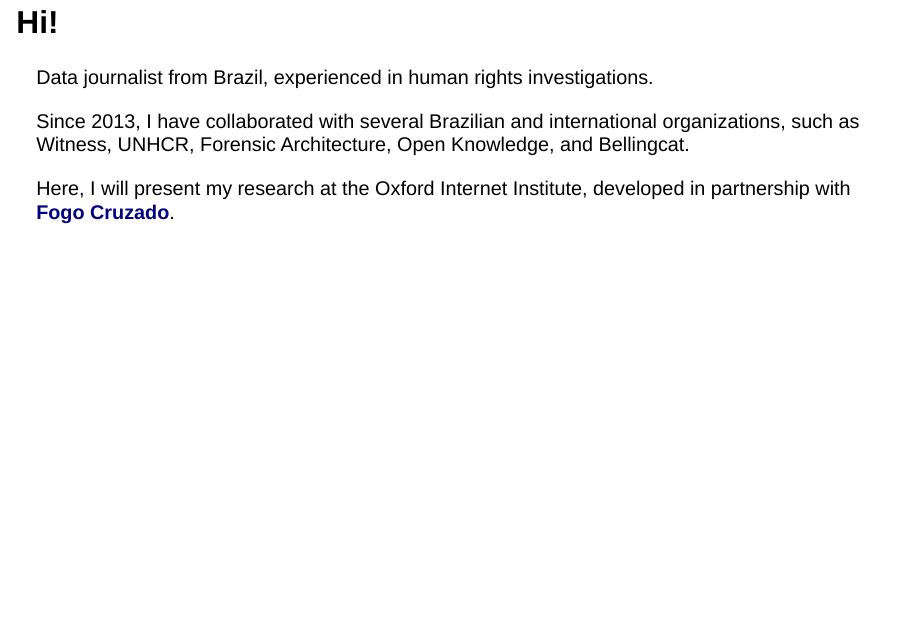
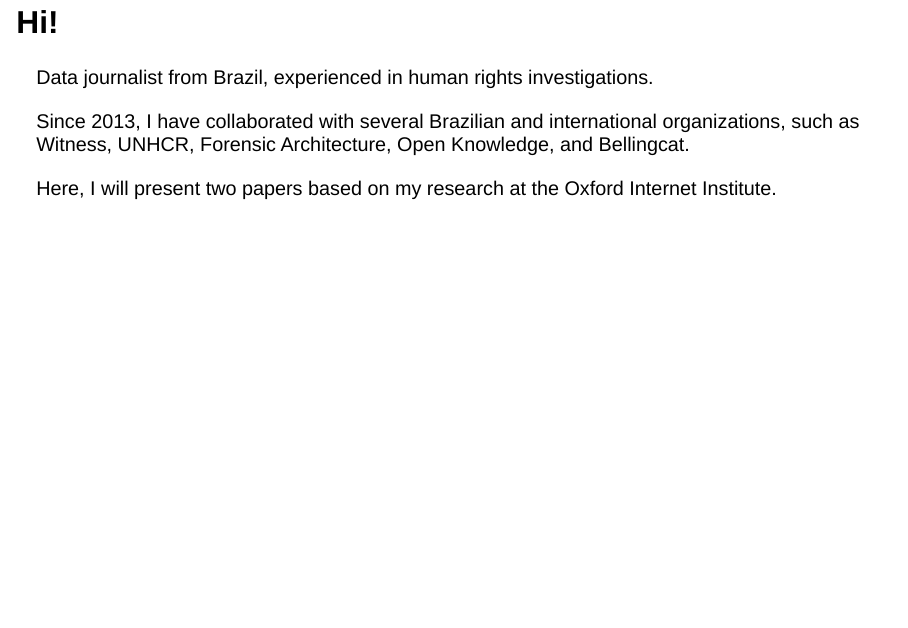
Before and after one commit to belisards/dw_disinfo, a Quarto document (index.qmd): page 3 of 23. Rendered offline with R 4.5, knitr and Pandoc in place of Quarto, with nearby package versions; drawn as Slidy slides in place of the format the file asks for.

Commit message:
fix intro

```diff
--- a/index.qmd
+++ b/index.qmd
@@ -34,7 +34,7 @@
 Since 2013, I have collaborated with several Brazilian and international organizations, such as Witness, UNHCR, Forensic Architecture, Open Knowledge, and Bellingcat.
 
 ::: {.fragment .fade-in}
-Here, I will present my research at the Oxford Internet Institute, developed in partnership with [**Fogo Cruzado**](https://fogocruzado.org.br/).
+Here, I will present two papers based on my research at the Oxford Internet Institute.
 :::
 
 ## Fogo Cruzado
```
Also changed, not shown: index.qmd (2 more changed lines).
